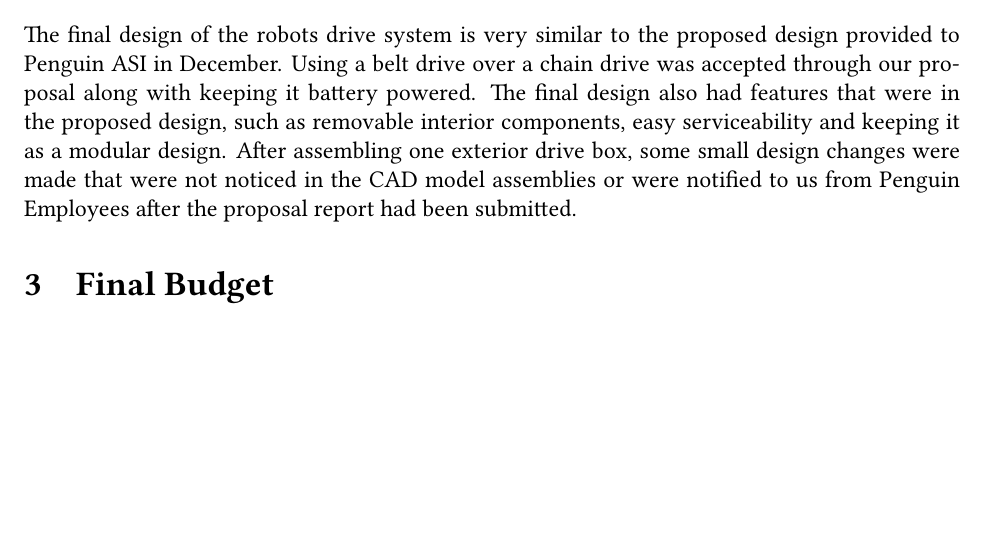
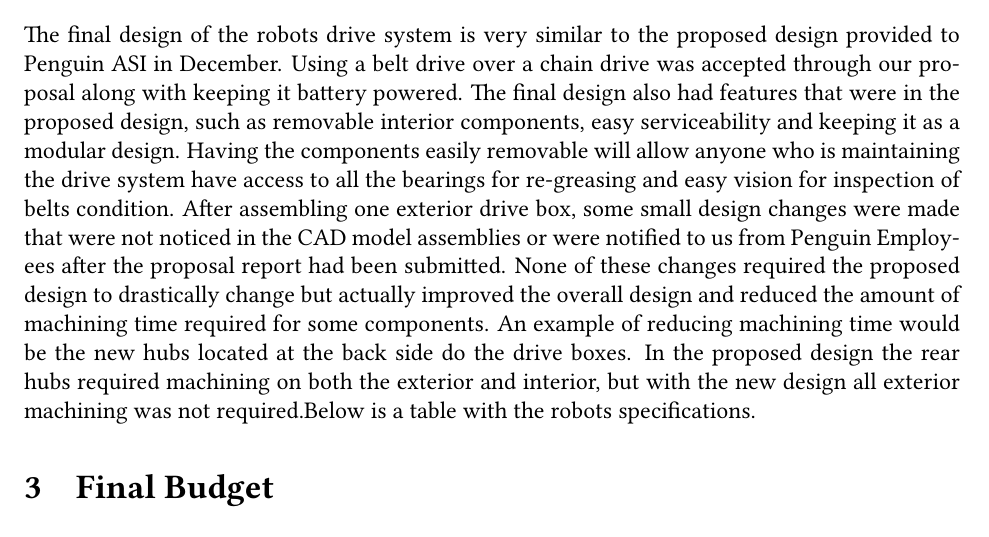
Before and after one commit to cgravelle16/capstone, a LaTeX document (main.tex, which reads finaldesign.tex): part of page 5 of 11, cut so that both start at the same text, the shorter picture padded with empty space. Compiled offline with pdfLaTeX.

Commit message:
first verson of final design reprot, also very breif

```diff
--- a/finaldesign.tex
+++ b/finaldesign.tex
@@ -1,2 +1,2 @@
 \section{Final Design}
-The final design of the robots drive system is very similar to the proposed design provided to Penguin ASI in December. Using a belt drive over a chain drive was accepted through our proposal along with keeping it battery powered. The final design also had features that were in the proposed design, such as removable interior components, easy serviceability and keeping it as a modular design. After assembling one exterior drive box, some small design changes were made that were not noticed in the CAD model assemblies or were notified to us from Penguin Employees after the proposal report had been submitted.
+The final design of the robots drive system is very similar to the proposed design provided to Penguin ASI in December. Using a belt drive over a chain drive was accepted through our proposal along with keeping it battery powered. The final design also had features that were in the proposed design, such as removable interior components, easy serviceability and keeping it as a modular design. Having the components easily removable will allow anyone who is maintaining the drive system have access to all the bearings for re-greasing and easy vision for inspection of belts condition.  After assembling one exterior drive box, some small design changes were made that were not noticed in the CAD model assemblies or were notified to us from Penguin Employees after the proposal report had been submitted. None of these changes required the proposed design to drastically change but actually improved the overall design and reduced the amount of machining time required for some components. An example of reducing machining time would be the new hubs located at the back side do the drive boxes. In the proposed design the rear hubs required machining on both the exterior and interior, but with the new design all exterior machining was not required.Below is a table with the robots specifications.
```
